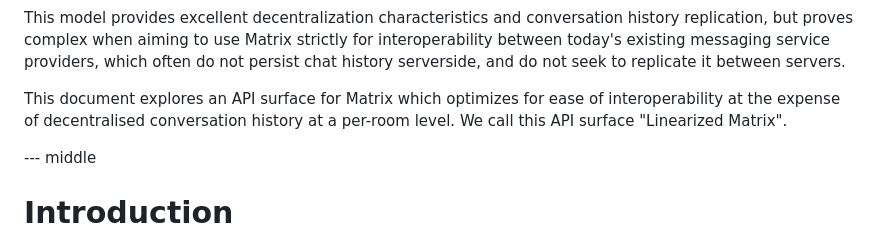
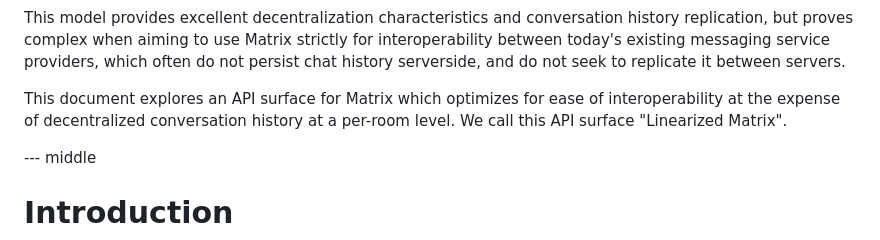
Before and after one commit to turt2live/ietf-mimi-linearized-matrix, a Markdown page: draft-ralston-mimi-linearized-matrix.md, the part around the change. Rendered like a GitHub page.

Commit message:
Update draft-ralston-mimi-linearized-matrix.md
Co-authored-by: Travis Ralston <travpc@gmail.com>

```diff
--- a/draft-ralston-mimi-linearized-matrix.md
+++ b/draft-ralston-mimi-linearized-matrix.md
@@ -102,7 +102,7 @@ between today's existing messaging service providers, which often do not persist
 chat history serverside, and do not seek to replicate it between servers.
 
 This document explores an API surface for Matrix which optimizes for ease of
-interoperability at the expense of decentralised conversation history at a per-room level.
+interoperability at the expense of decentralized conversation history at a per-room level.
 We call this API surface "Linearized Matrix".
 
 
```
